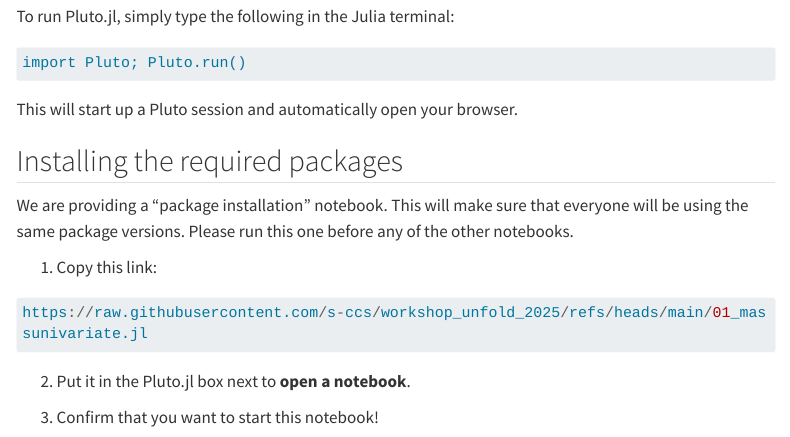
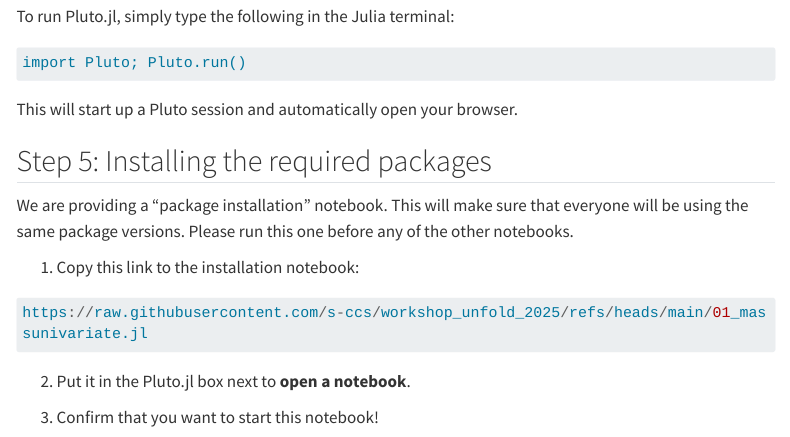
Before and after one commit to s-ccs/workshop_unfold_2025, a Quarto document (website/installation.qmd): the page in a window 1100 px wide, from 1260 px down. Rendered offline with R 4.5, knitr and Pandoc in place of Quarto, with nearby package versions; menus at the side of the page are left out; long lines of code are wrapped.

Commit message:
Update installation.qmd

````diff
--- a/website/installation.qmd
+++ b/website/installation.qmd
@@ -49,11 +49,11 @@
 
 This will start up a Pluto session and automatically open your browser.
 
-## Installing the required packages
+## Step 5: Installing the required packages
 
 We are providing a "package installation" notebook. This will make sure that everyone will be using the same package versions. Please run this one before any of the other notebooks.
 
-1. Copy this link:
+1. Copy this link to the installation notebook:
 ```julia
 https://raw.githubusercontent.com/s-ccs/workshop_unfold_2025/refs/heads/main/01_massunivariate.jl
 ```
````
